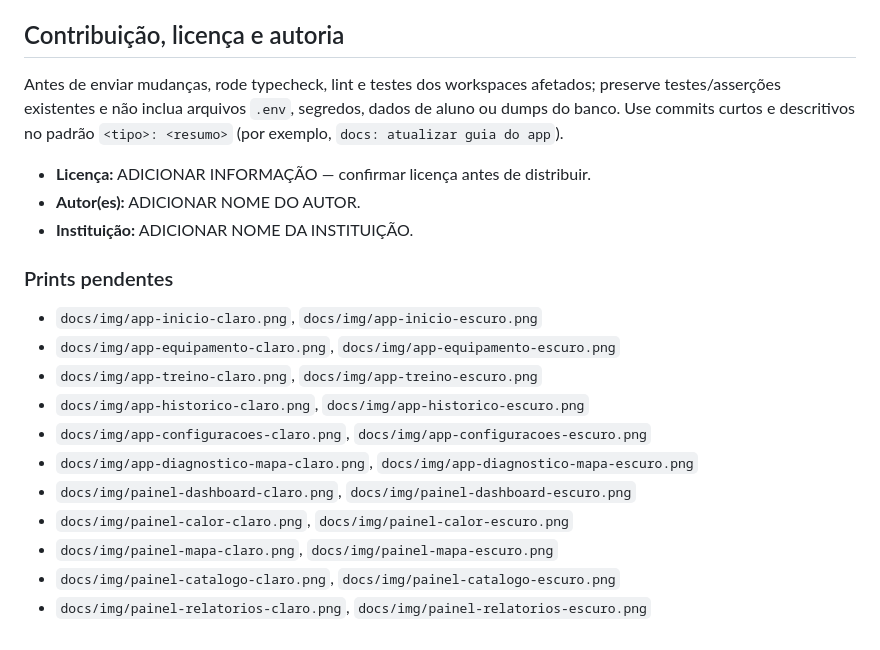
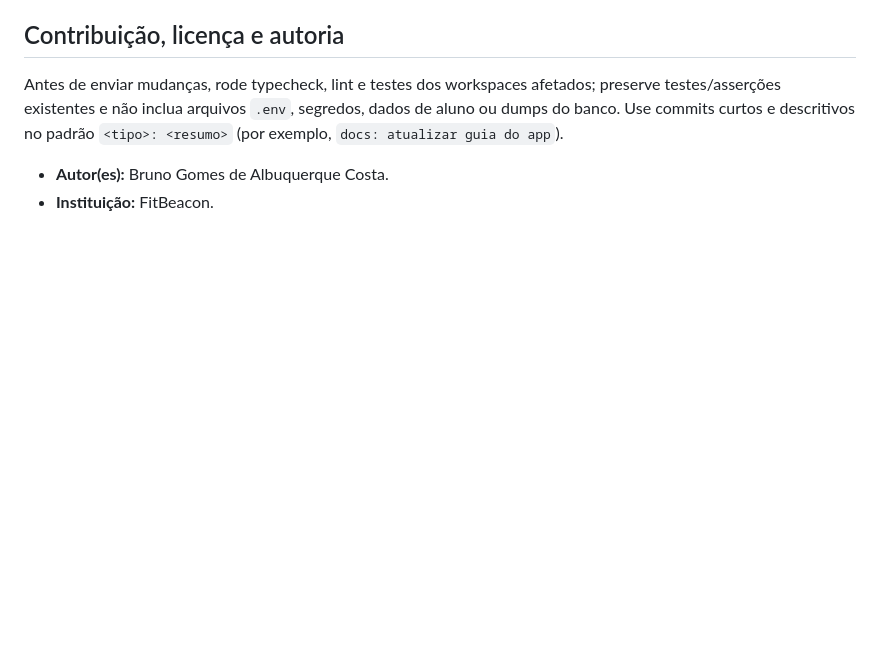
Before and after one commit to BrunoGomes13/FitBeacon, a Markdown page: README.md, the part around the change. GitHub-like rendering; blank space fills up the shorter version.

Commit message:
Update author and institution information in README
Removed placeholder text for license and authors, added actual author and institution information.

```diff
--- a/README.md
+++ b/README.md
@@ -388,20 +388,5 @@ O guia completo cobre DNS SRV do MongoDB, caminhos longos CMake/Ninja, ADB, USB
 
 Antes de enviar mudanças, rode typecheck, lint e testes dos workspaces afetados; preserve testes/asserções existentes e não inclua arquivos `.env`, segredos, dados de aluno ou dumps do banco. Use commits curtos e descritivos no padrão `<tipo>: <resumo>` (por exemplo, `docs: atualizar guia do app`).
 
-- **Licença:** ADICIONAR INFORMAÇÃO — confirmar licença antes de distribuir.
-- **Autor(es):** ADICIONAR NOME DO AUTOR.
-- **Instituição:** ADICIONAR NOME DA INSTITUIÇÃO.
-
-### Prints pendentes
-
-- `docs/img/app-inicio-claro.png`, `docs/img/app-inicio-escuro.png`
-- `docs/img/app-equipamento-claro.png`, `docs/img/app-equipamento-escuro.png`
-- `docs/img/app-treino-claro.png`, `docs/img/app-treino-escuro.png`
-- `docs/img/app-historico-claro.png`, `docs/img/app-historico-escuro.png`
-- `docs/img/app-configuracoes-claro.png`, `docs/img/app-configuracoes-escuro.png`
-- `docs/img/app-diagnostico-mapa-claro.png`, `docs/img/app-diagnostico-mapa-escuro.png`
-- `docs/img/painel-dashboard-claro.png`, `docs/img/painel-dashboard-escuro.png`
-- `docs/img/painel-calor-claro.png`, `docs/img/painel-calor-escuro.png`
-- `docs/img/painel-mapa-claro.png`, `docs/img/painel-mapa-escuro.png`
-- `docs/img/painel-catalogo-claro.png`, `docs/img/painel-catalogo-escuro.png`
-- `docs/img/painel-relatorios-claro.png`, `docs/img/painel-relatorios-escuro.png`
+- **Autor(es):** Bruno Gomes de Albuquerque Costa.
+- **Instituição:** FitBeacon.
```
